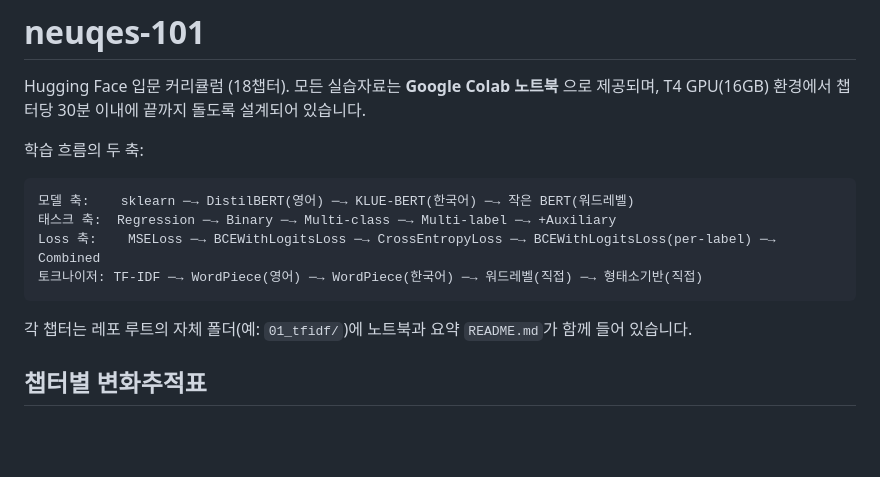
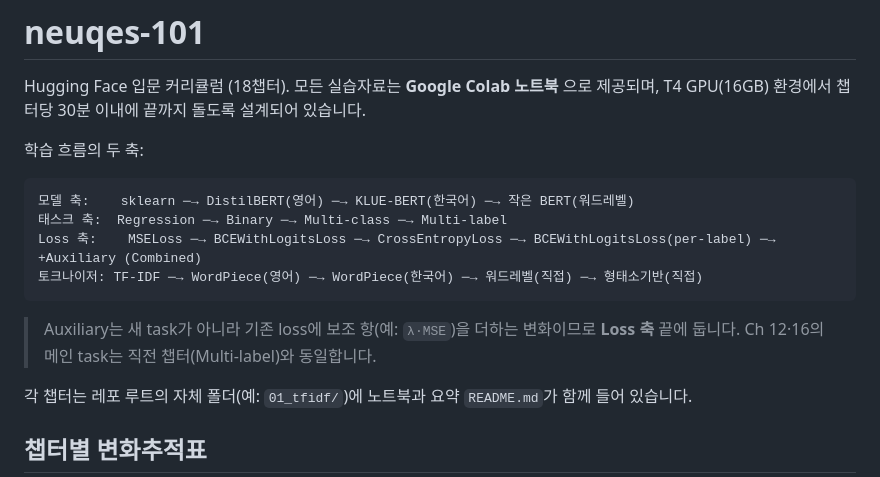
Before and after one commit to yoon-gu/neuqes-101, a Markdown page: README.md, the part around the change. GitHub-like rendering; blank space fills up the shorter version.

````diff
--- a/README.md
+++ b/README.md
@@ -6,10 +6,12 @@ Hugging Face 입문 커리큘럼 (18챕터). 모든 실습자료는 **Google Col
 
 ```
 모델 축:    sklearn ─→ DistilBERT(영어) ─→ KLUE-BERT(한국어) ─→ 작은 BERT(워드레벨)
-태스크 축:  Regression ─→ Binary ─→ Multi-class ─→ Multi-label ─→ +Auxiliary
-Loss 축:    MSELoss ─→ BCEWithLogitsLoss ─→ CrossEntropyLoss ─→ BCEWithLogitsLoss(per-label) ─→ Combined
+태스크 축:  Regression ─→ Binary ─→ Multi-class ─→ Multi-label
+Loss 축:    MSELoss ─→ BCEWithLogitsLoss ─→ CrossEntropyLoss ─→ BCEWithLogitsLoss(per-label) ─→ +Auxiliary (Combined)
 토크나이저: TF-IDF ─→ WordPiece(영어) ─→ WordPiece(한국어) ─→ 워드레벨(직접) ─→ 형태소기반(직접)
 ```
+
+> Auxiliary는 새 task가 아니라 기존 loss에 보조 항(예: `λ·MSE`)을 더하는 변화이므로 **Loss 축** 끝에 둡니다. Ch 12·16의 메인 task는 직전 챕터(Multi-label)와 동일합니다.
 
 각 챕터는 레포 루트의 자체 폴더(예: `01_tfidf/`)에 노트북과 요약 `README.md`가 함께 들어 있습니다.
 
````
Also changed, not shown: CLAUDE.md (+6 -1 lines).
